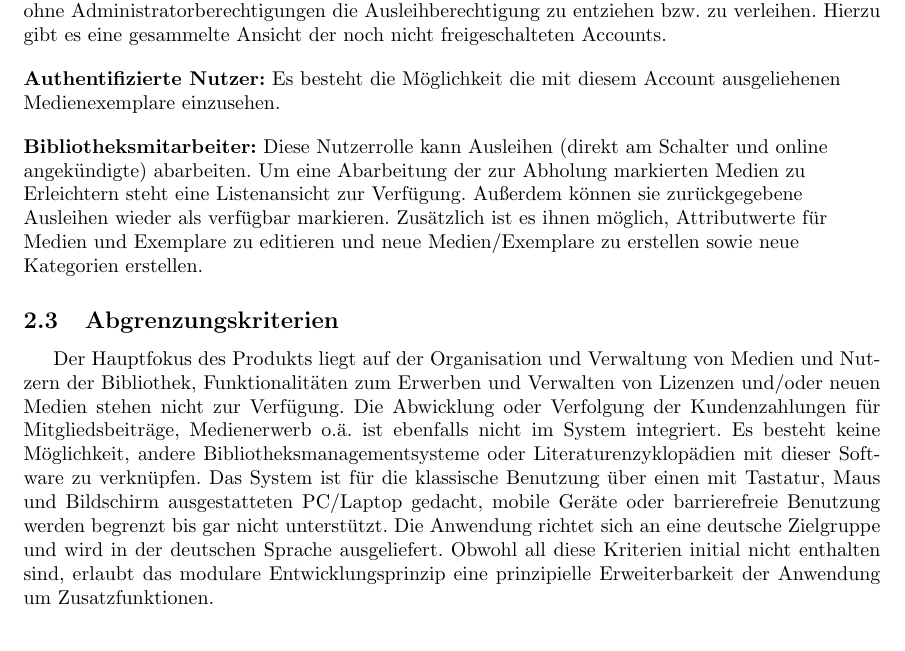
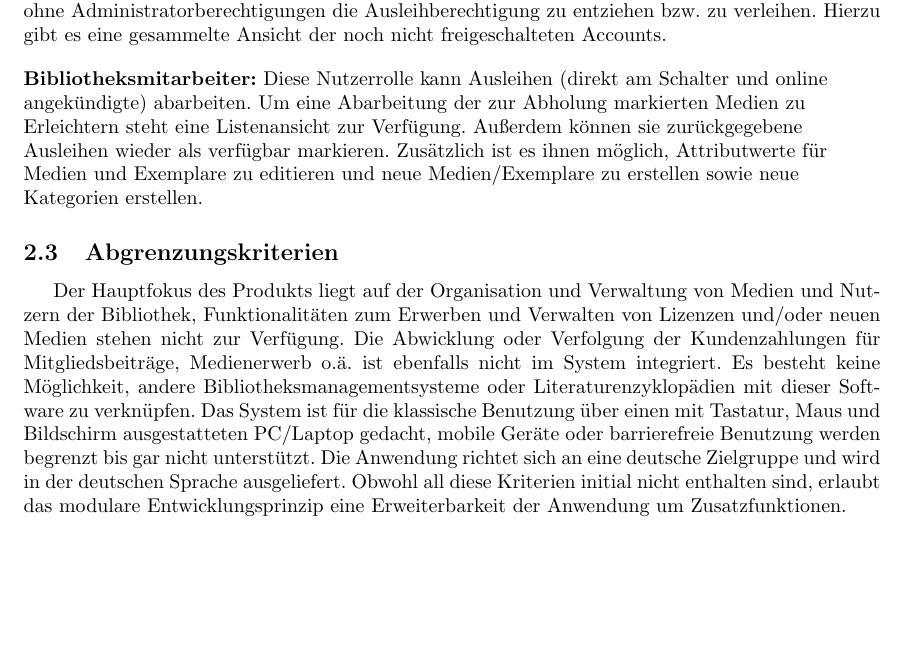
Before and after one commit to charviakouia/SEP, a LaTeX document (Pflichtenheft/Pflichtenheft.tex): part of page 6 of 35, cut so that both start at the same text. Compiled offline with pdfLaTeX.

Commit message:
Kleinigkeiten

```diff
--- a/Pflichtenheft/Pflichtenheft.tex
+++ b/Pflichtenheft/Pflichtenheft.tex
@@ -72,16 +72,12 @@ Bei der Produktinstallation auf dem Server konfiguriert der Betreiber den Webspa
 \end{flushleft}
 
 \begin{flushleft}
-\textbf{Authentifizierte Nutzer:} Es besteht die Möglichkeit die mit diesem Account ausgeliehenen Medienexemplare einzusehen.
-\end{flushleft}
-
-\begin{flushleft}
 \textbf{Bibliotheksmitarbeiter:} Diese Nutzerrolle kann Ausleihen (direkt am Schalter und online angekündigte) abarbeiten. Um eine Abarbeitung der zur Abholung markierten Medien zu Erleichtern steht eine Listenansicht zur Verfügung. Außerdem können sie zurückgegebene Ausleihen wieder als verfügbar markieren. Zusätzlich ist es ihnen möglich, Attributwerte für Medien und Exemplare zu editieren und neue Medien/Exemplare zu erstellen sowie neue Kategorien erstellen.
 \end{flushleft}
 
 \subsection{Abgrenzungskriterien}
 
-Der Hauptfokus des Produkts liegt auf der Organisation und Verwaltung von Medien und Nutzern der Bibliothek, Funktionalitäten zum Erwerben und Verwalten von Lizenzen und/oder neuen Medien stehen nicht zur Verfügung. Die Abwicklung oder Verfolgung der Kundenzahlungen für Mitgliedsbeiträge, Medienerwerb o.ä. ist ebenfalls nicht im System integriert. Es besteht keine Möglichkeit, andere Bibliotheksmanagementsysteme oder Literaturenzyklopädien mit dieser Software zu verknüpfen. Das System ist für die klassische Benutzung über einen mit Tastatur, Maus und Bildschirm ausgestatteten PC/Laptop gedacht, mobile Geräte oder barrierefreie Benutzung werden begrenzt bis gar nicht unterstützt. Die Anwendung richtet sich an eine deutsche Zielgruppe und wird in der deutschen Sprache ausgeliefert. Obwohl all diese Kriterien initial nicht enthalten sind, erlaubt das modulare Entwicklungsprinzip eine prinzipielle Erweiterbarkeit der Anwendung um Zusatzfunktionen.
+Der Hauptfokus des Produkts liegt auf der Organisation und Verwaltung von Medien und Nutzern der Bibliothek, Funktionalitäten zum Erwerben und Verwalten von Lizenzen und/oder neuen Medien stehen nicht zur Verfügung. Die Abwicklung oder Verfolgung der Kundenzahlungen für Mitgliedsbeiträge, Medienerwerb o.ä. ist ebenfalls nicht im System integriert. Es besteht keine Möglichkeit, andere Bibliotheksmanagementsysteme oder Literaturenzyklopädien mit dieser Software zu verknüpfen. Das System ist für die klassische Benutzung über einen mit Tastatur, Maus und Bildschirm ausgestatteten PC/Laptop gedacht, mobile Geräte oder barrierefreie Benutzung werden begrenzt bis gar nicht unterstützt. Die Anwendung richtet sich an eine deutsche Zielgruppe und wird in der deutschen Sprache ausgeliefert. Obwohl all diese Kriterien initial nicht enthalten sind, erlaubt das modulare Entwicklungsprinzip eine Erweiterbarkeit der Anwendung um Zusatzfunktionen.
 
 \newpage
 
```
Also changed, not shown: 1 other file.
